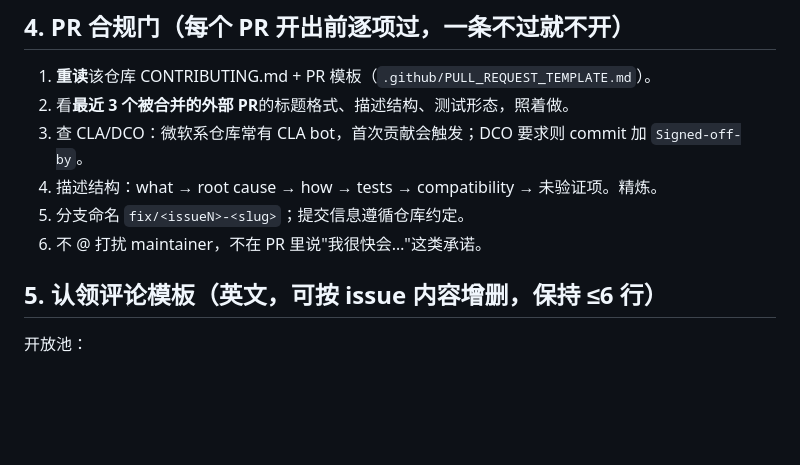
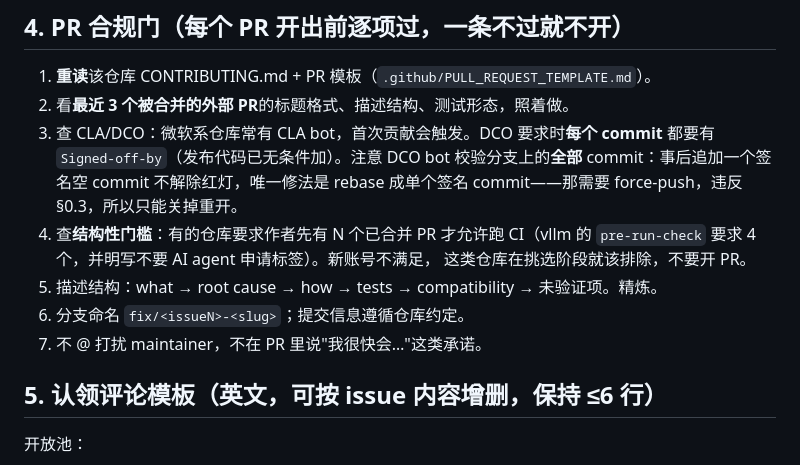
Before and after one commit to xixi-box/oss-scout, a Markdown page: AGENTS.md, the part around the change. Rendered like a GitHub page; blank space fills up the shorter version.

Commit message:
record DCO and structural-gate lessons in Playbook

```diff
--- a/AGENTS.md
+++ b/AGENTS.md
@@ -82,10 +82,16 @@ worktrees/<repo>-<issueN>/  每个候选一个 worktree
 
 1. **重读**该仓库 CONTRIBUTING.md + PR 模板（`.github/PULL_REQUEST_TEMPLATE.md`）。
 2. 看**最近 3 个被合并的外部 PR**的标题格式、描述结构、测试形态，照着做。
-3. 查 CLA/DCO：微软系仓库常有 CLA bot，首次贡献会触发；DCO 要求则 commit 加 `Signed-off-by`。
-4. 描述结构：what → root cause → how → tests → compatibility → 未验证项。精炼。
-5. 分支命名 `fix/<issueN>-<slug>`；提交信息遵循仓库约定。
-6. 不 @ 打扰 maintainer，不在 PR 里说"我很快会…"这类承诺。
+3. 查 CLA/DCO：微软系仓库常有 CLA bot，首次贡献会触发。DCO 要求时**每个 commit**
+   都要有 `Signed-off-by`（发布代码已无条件加）。注意 DCO bot 校验分支上的**全部**
+   commit：事后追加一个签名空 commit 不解除红灯，唯一修法是 rebase 成单个签名
+   commit——那需要 force-push，违反 §0.3，所以只能关掉重开。
+4. 查**结构性门槛**：有的仓库要求作者先有 N 个已合并 PR 才允许跑 CI（vllm 的
+   `pre-run-check` 要求 4 个，并明写不要 AI agent 申请标签）。新账号不满足，
+   这类仓库在挑选阶段就该排除，不要开 PR。
+5. 描述结构：what → root cause → how → tests → compatibility → 未验证项。精炼。
+6. 分支命名 `fix/<issueN>-<slug>`；提交信息遵循仓库约定。
+7. 不 @ 打扰 maintainer，不在 PR 里说"我很快会…"这类承诺。
 
 ## 5. 认领评论模板（英文，可按 issue 内容增删，保持 ≤6 行）
 
```
